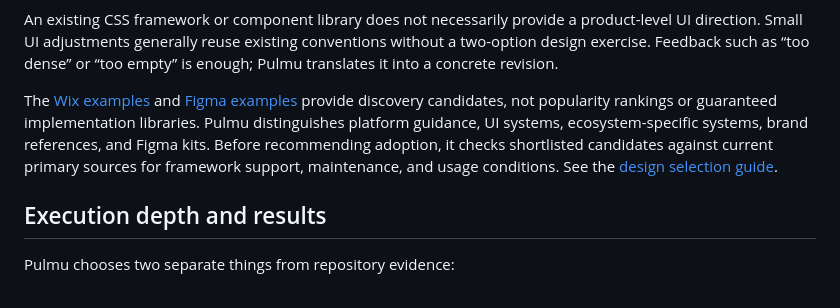
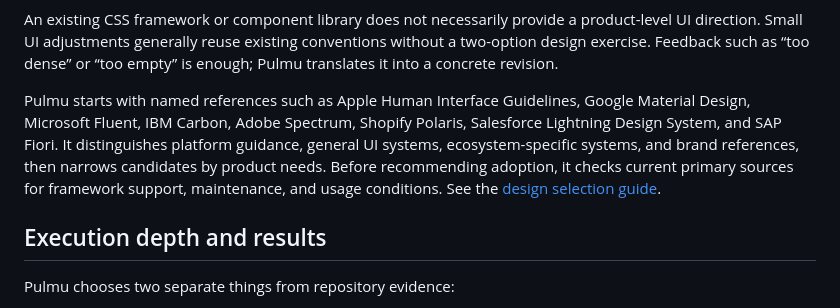
Before and after one commit to KamiJeong/pulmu, a Markdown page: README.md, the part around the change. GitHub-like rendering.

```diff
--- a/README.md
+++ b/README.md
@@ -118,7 +118,7 @@ For a consequential design choice, Pulmu:
 
 An existing CSS framework or component library does not necessarily provide a product-level UI direction. Small UI adjustments generally reuse existing conventions without a two-option design exercise. Feedback such as “too dense” or “too empty” is enough; Pulmu translates it into a concrete revision.
 
-The [Wix examples](https://www.wix.com/studio/blog/design-system-examples) and [Figma examples](https://www.figma.com/resource-library/design-system-examples/) provide discovery candidates, not popularity rankings or guaranteed implementation libraries. Pulmu distinguishes platform guidance, UI systems, ecosystem-specific systems, brand references, and Figma kits. Before recommending adoption, it checks shortlisted candidates against current primary sources for framework support, maintenance, and usage conditions. See the [design selection guide](./.agents/skills/pulmu/references/design-selection.md).
+Pulmu starts with named references such as Apple Human Interface Guidelines, Google Material Design, Microsoft Fluent, IBM Carbon, Adobe Spectrum, Shopify Polaris, Salesforce Lightning Design System, and SAP Fiori. It distinguishes platform guidance, general UI systems, ecosystem-specific systems, and brand references, then narrows candidates by product needs. Before recommending adoption, it checks current primary sources for framework support, maintenance, and usage conditions. See the [design selection guide](./.agents/skills/pulmu/references/design-selection.md).
 
 ## Execution depth and results
 
```
Also changed, not shown: README.ko.md (+1 -1 lines), 1 other file.
